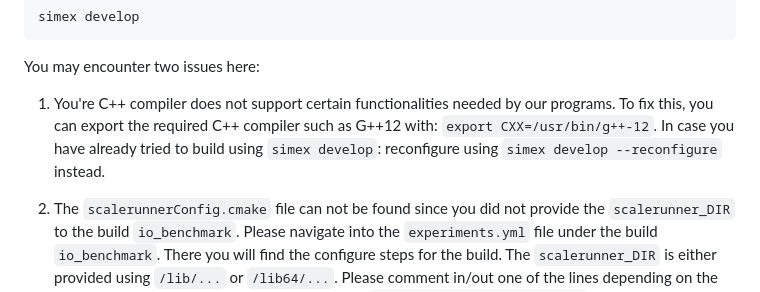
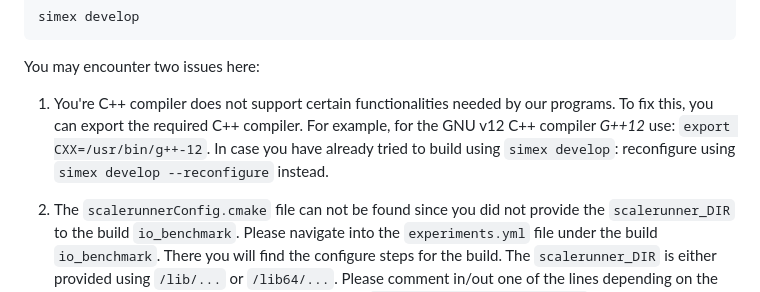
Before and after one commit to hu-macsy/ScaleRunner-Exp, a Markdown page: OVERVIEW.md, the part around the change. GitHub-like rendering.

Commit message:
Adapt first workaround when using simex develop.

```diff
--- a/OVERVIEW.md
+++ b/OVERVIEW.md
@@ -64,10 +64,10 @@ simex develop
 You may encounter two issues here:
 
 1. You're C++ compiler does not support certain functionalities needed by our
-   programs. To fix this, you can export the required C++ compiler such as G++12
-   with: `export CXX=/usr/bin/g++-12`. In case you have already tried to build
-   using `simex develop`: reconfigure using `simex develop --reconfigure`
-   instead.
+   programs. To fix this, you can export the required C++ compiler. For example,
+   for the GNU v12 C++ compiler *G++12* use: `export CXX=/usr/bin/g++-12`. In
+   case you have already tried to build using `simex develop`: reconfigure using
+   `simex develop --reconfigure` instead.
 
 2. The `scalerunnerConfig.cmake` file can not be found since you did not provide
    the  `scalerunner_DIR` to the build `io_benchmark`. Please navigate into the
```
